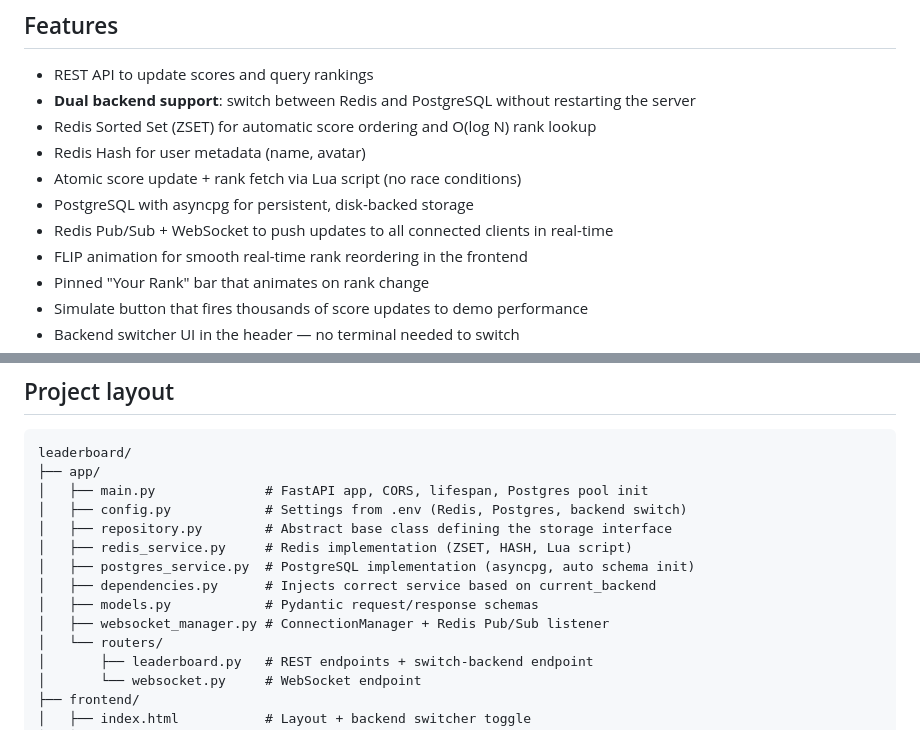
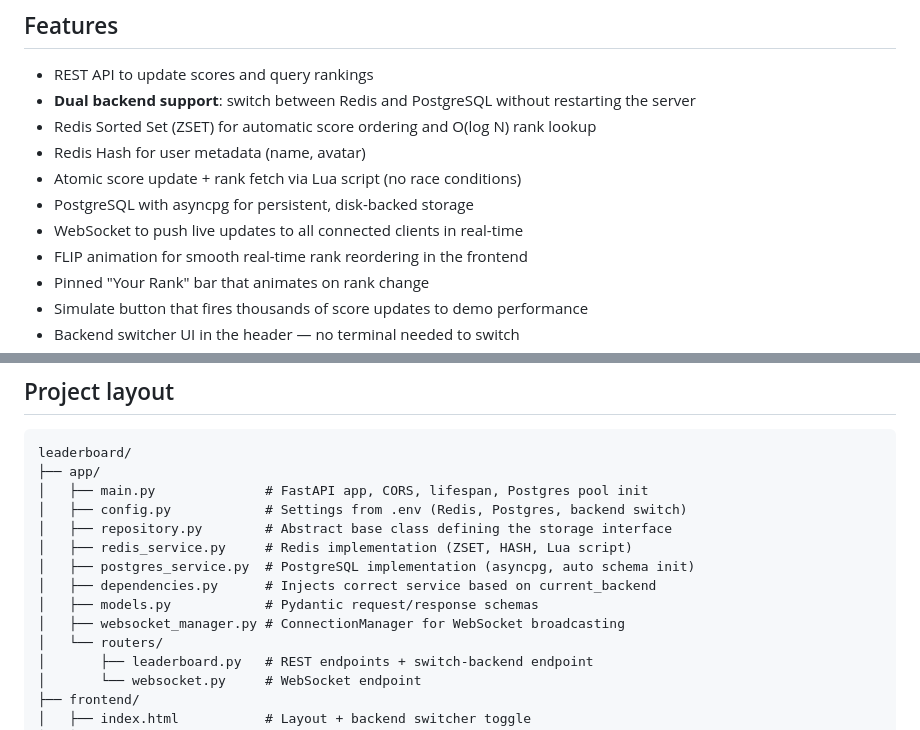
Before and after one commit to dqchien/LEADERBOARD---TEAM-1, a Markdown page: README.md, 2 parts joined by grey strips. Drawn GitHub-style.

Commit message:
Clarify WebSocket usage in README
Updated README to clarify WebSocket functionality and removed mention of Redis Pub/Sub.

```diff
--- a/README.md
+++ b/README.md
@@ -12,7 +12,7 @@ It provides REST endpoints for score updates, a WebSocket channel for live push
 - Redis Hash for user metadata (name, avatar)
 - Atomic score update + rank fetch via Lua script (no race conditions)
 - PostgreSQL with asyncpg for persistent, disk-backed storage
-- Redis Pub/Sub + WebSocket to push updates to all connected clients in real-time
+- WebSocket to push live updates to all connected clients in real-time
 - FLIP animation for smooth real-time rank reordering in the frontend
 - Pinned "Your Rank" bar that animates on rank change
 - Simulate button that fires thousands of score updates to demo performance
@@ -125,7 +125,7 @@ leaderboard/
 │   ├── postgres_service.py  # PostgreSQL implementation (asyncpg, auto schema init)
 │   ├── dependencies.py      # Injects correct service based on current_backend
 │   ├── models.py            # Pydantic request/response schemas
-│   ├── websocket_manager.py # ConnectionManager + Redis Pub/Sub listener
+│   ├── websocket_manager.py # ConnectionManager for WebSocket broadcasting
 │   └── routers/
 │       ├── leaderboard.py   # REST endpoints + switch-backend endpoint
 │       └── websocket.py     # WebSocket endpoint
```
Also changed, not shown: other parts of README.md (+2 -0 lines).
